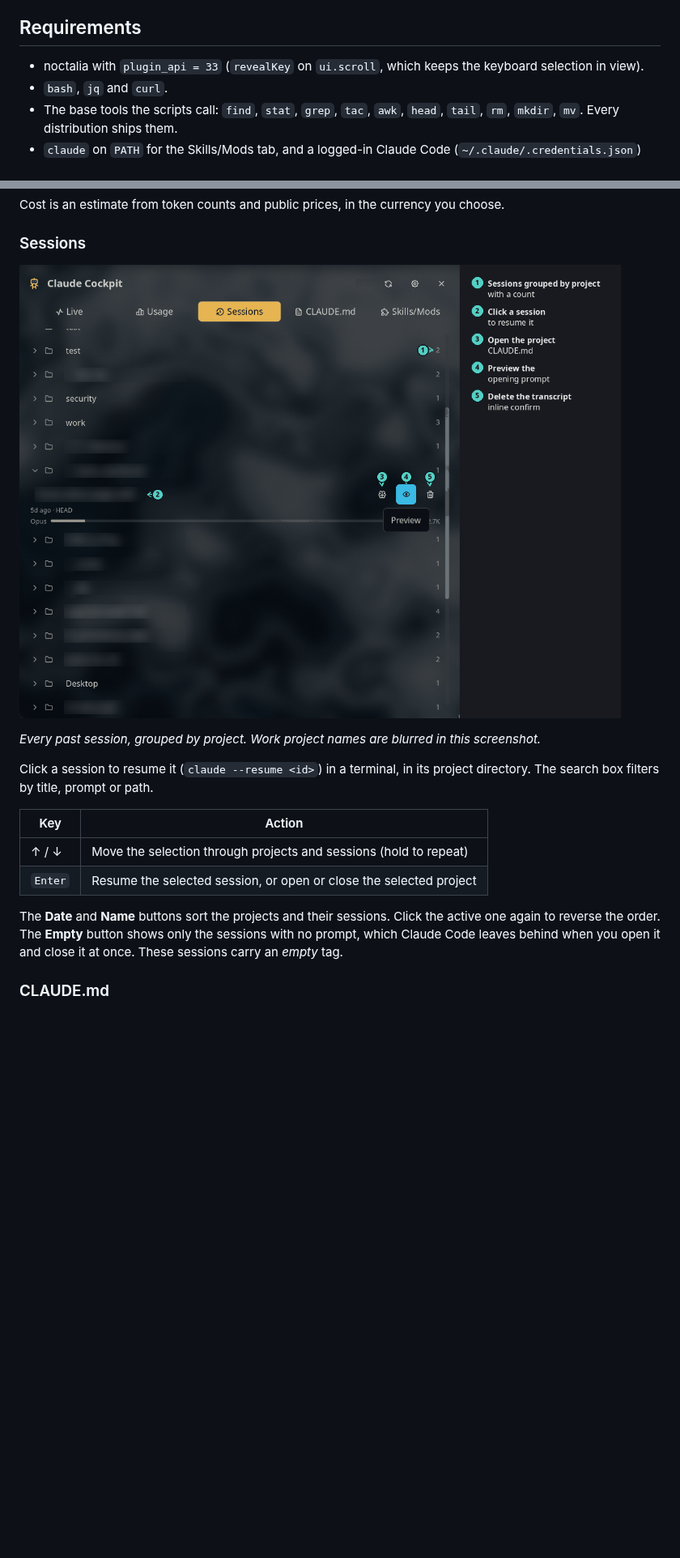
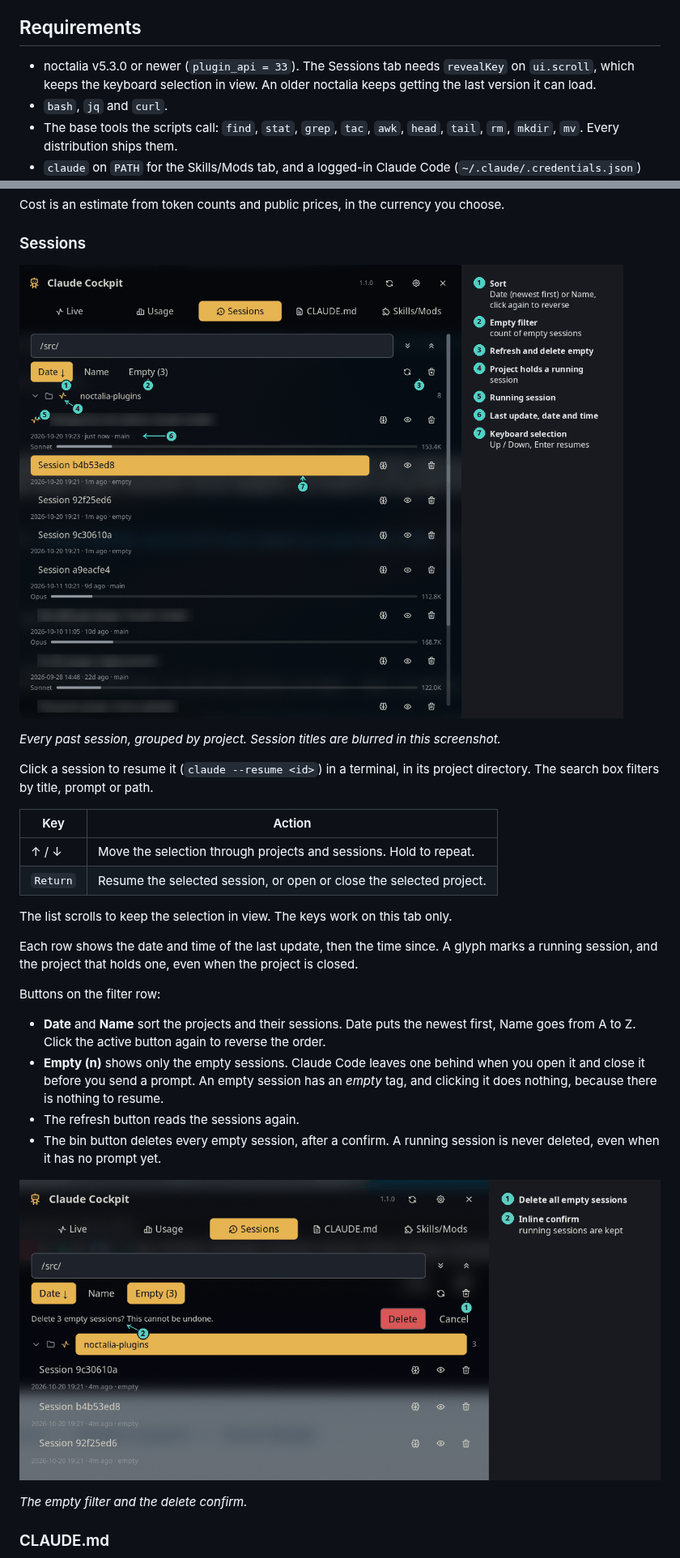
Before and after one commit to nightwatch75/noctalia-plugins, a Markdown page: claude-cockpit/README.md, 2 parts joined by grey strips. Shown at 81% size. GitHub-like rendering; pictures changed too: claude-cockpit/images/sessions-empty.png (added), claude-cockpit/images/sessions.png; blank space fills up the shorter version.

Commit message:
claude-cockpit 1.1.0: capture Return so Enter works without the filter focused, README for the new Sessions features

```diff
--- a/claude-cockpit/README.md
+++ b/claude-cockpit/README.md
@@ -20,8 +20,9 @@ widget and the Live and Usage tabs only show what it publishes.
 
 ## Requirements
 
-- noctalia with `plugin_api = 33` (`revealKey` on `ui.scroll`, which keeps the
-  keyboard selection in view).
+- noctalia v5.3.0 or newer (`plugin_api = 33`). The Sessions tab needs
+  `revealKey` on `ui.scroll`, which keeps the keyboard selection in view. An
+  older noctalia keeps getting the last version it can load.
 - `bash`, `jq` and `curl`.
 - The base tools the scripts call: `find`, `stat`, `grep`, `tac`, `awk`,
   `head`, `tail`, `rm`, `mkdir`, `mv`. Every distribution ships them.
@@ -78,21 +79,40 @@ you choose.
 
 ![Sessions tab](images/sessions.png)
 
-*Every past session, grouped by project. Work project names are blurred in
-this screenshot.*
+*Every past session, grouped by project. Session titles are blurred in this
+screenshot.*
 
 Click a session to resume it (`claude --resume <id>`) in a terminal, in its
 project directory. The search box filters by title, prompt or path.
 
-| Key     | Action                                                   |
-|---------|----------------------------------------------------------|
-| ↑ / ↓   | Move the selection through projects and sessions (hold to repeat) |
-| `Enter` | Resume the selected session, or open or close the selected project |
+| Key      | Action                                                      |
+| ---      | ---                                                         |
+| ↑ / ↓    | Move the selection through projects and sessions. Hold to repeat. |
+| `Return` | Resume the selected session, or open or close the selected project. |
 
-The **Date** and **Name** buttons sort the projects and their sessions. Click
-the active one again to reverse the order. The **Empty** button shows only
-the sessions with no prompt, which Claude Code leaves behind when you open it
-and close it at once. These sessions carry an *empty* tag.
+The list scrolls to keep the selection in view. The keys work on this tab
+only.
+
+Each row shows the date and time of the last update, then the time since.
+A glyph marks a running session, and the project that holds one, even when
+the project is closed.
+
+Buttons on the filter row:
+
+- **Date** and **Name** sort the projects and their sessions. Date puts the
+  newest first, Name goes from A to Z. Click the active button again to
+  reverse the order.
+- **Empty (n)** shows only the empty sessions. Claude Code leaves one behind
+  when you open it and close it before you send a prompt. An empty session
+  has an *empty* tag, and clicking it does nothing, because there is nothing
+  to resume.
+- The refresh button reads the sessions again.
+- The bin button deletes every empty session, after a confirm. A running
+  session is never deleted, even when it has no prompt yet.
+
+![Delete empty sessions](images/sessions-empty.png)
+
+*The empty filter and the delete confirm.*
 
 ### CLAUDE.md
 
```
Also changed, not shown: other parts of claude-cockpit/README.md (+3 -2 lines), 2 other files.
